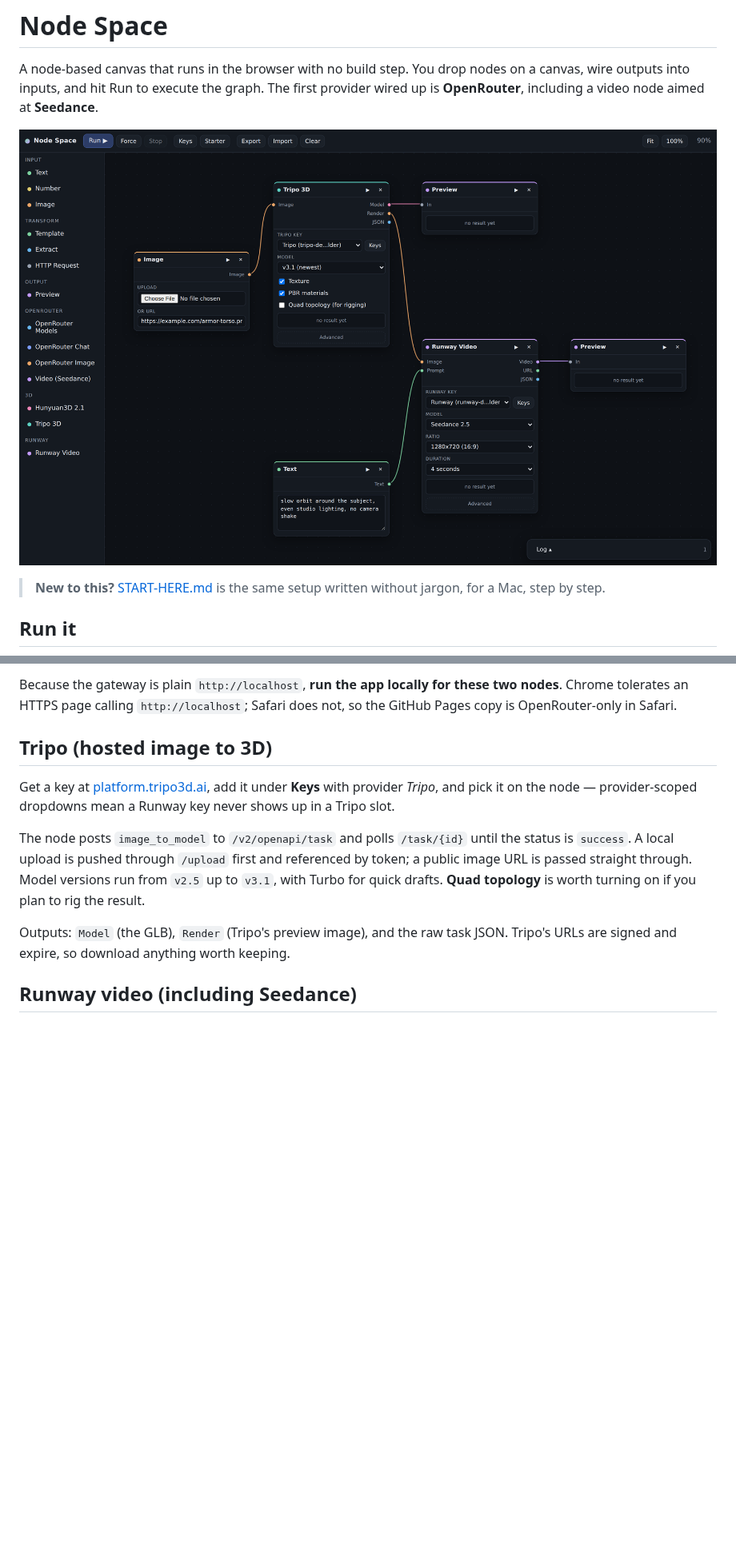
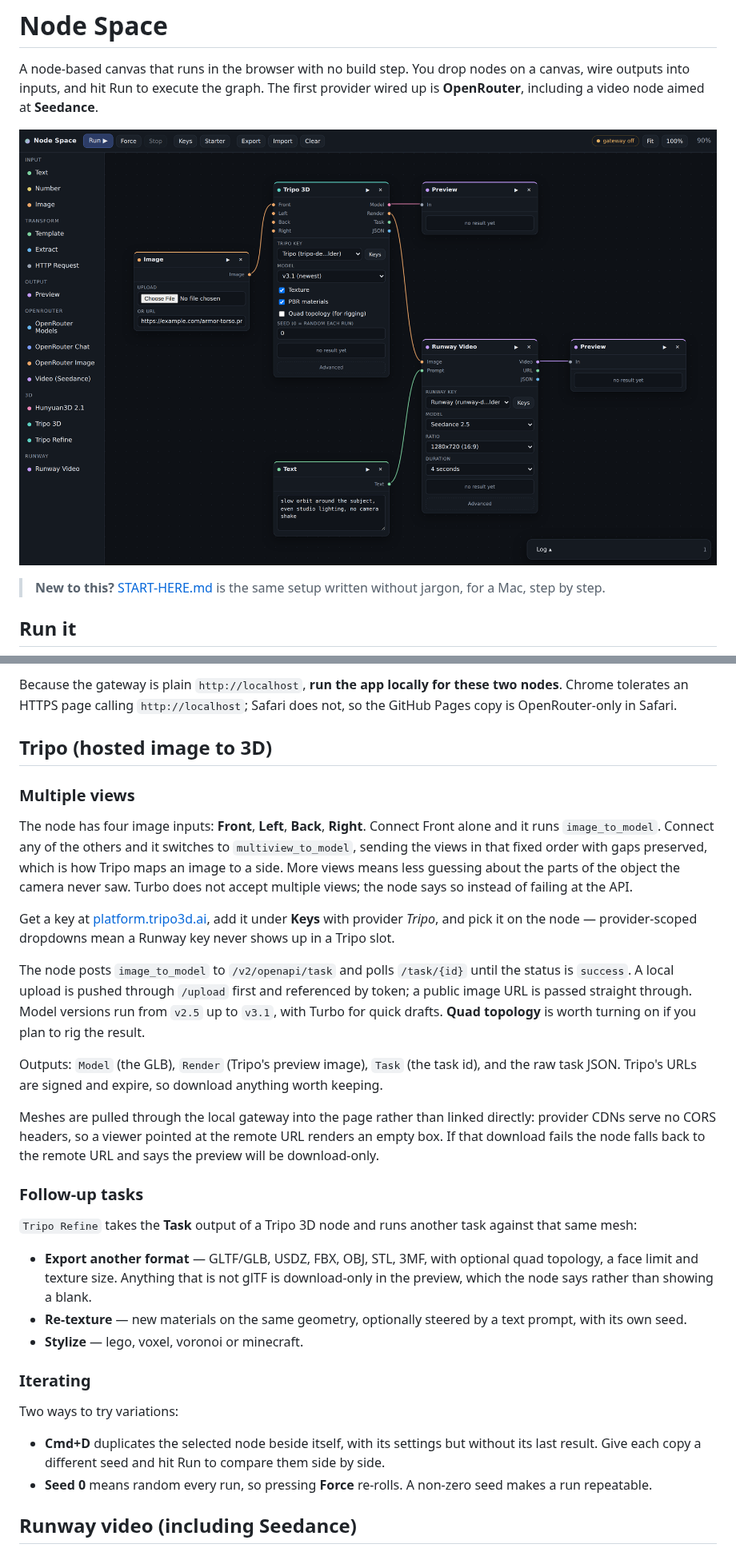
Before and after one commit to jcbrumbaugh/openrouter, a Markdown page: README.md, 2 parts joined by grey strips. Shown at 80% size. GitHub-like rendering; pictures changed too: docs/screenshot.png; blank space fills up the shorter version.

```diff
--- a/README.md
+++ b/README.md
@@ -199,6 +200,16 @@ does not, so the GitHub Pages copy is OpenRouter-only in Safari.
 
 ## Tripo (hosted image to 3D)
 
+### Multiple views
+
+The node has four image inputs: **Front**, **Left**, **Back**, **Right**.
+Connect Front alone and it runs `image_to_model`. Connect any of the others and
+it switches to `multiview_to_model`, sending the views in that fixed order with
+gaps preserved, which is how Tripo maps an image to a side. More views means
+less guessing about the parts of the object the camera never saw. Turbo does not
+accept multiple views; the node says so instead of failing at the API.
+
+
 Get a key at [platform.tripo3d.ai](https://platform.tripo3d.ai), add it under
 **Keys** with provider *Tripo*, and pick it on the node — provider-scoped
 dropdowns mean a Runway key never shows up in a Tripo slot.
@@ -209,8 +220,36 @@ and referenced by token; a public image URL is passed straight through. Model
 versions run from `v2.5` up to `v3.1`, with Turbo for quick drafts. **Quad
 topology** is worth turning on if you plan to rig the result.
 
-Outputs: `Model` (the GLB), `Render` (Tripo's preview image), and the raw task
-JSON. Tripo's URLs are signed and expire, so download anything worth keeping.
+Outputs: `Model` (the GLB), `Render` (Tripo's preview image), `Task` (the task
+id), and the raw task JSON. Tripo's URLs are signed and expire, so download
+anything worth keeping.
+
+Meshes are pulled through the local gateway into the page rather than linked
+directly: provider CDNs serve no CORS headers, so a viewer pointed at the remote
+URL renders an empty box. If that download fails the node falls back to the
+remote URL and says the preview will be download-only.
+
+### Follow-up tasks
+
+`Tripo Refine` takes the **Task** output of a Tripo 3D node and runs another
+task against that same mesh:
+
+- **Export another format** — GLTF/GLB, USDZ, FBX, OBJ, STL, 3MF, with optional
+  quad topology, a face limit and texture size. Anything that is not glTF is
+  download-only in the preview, which the node says rather than showing a blank.
+- **Re-texture** — new materials on the same geometry, optionally steered by a
+  text prompt, with its own seed.
+- **Stylize** — lego, voxel, voronoi or minecraft.
+
+### Iterating
+
+Two ways to try variations:
+
+- **Cmd+D** duplicates the selected node beside itself, with its settings but
+  without its last result. Give each copy a different seed and hit Run to
+  compare them side by side.
+- **Seed 0** means random every run, so pressing **Force** re-rolls. A non-zero
+  seed makes a run repeatable.
 
 ## Runway video (including Seedance)
 
```
Also changed, not shown: other parts of README.md (+1 -0 lines), START-HERE.md (+16 -0 lines), 10 other files.
